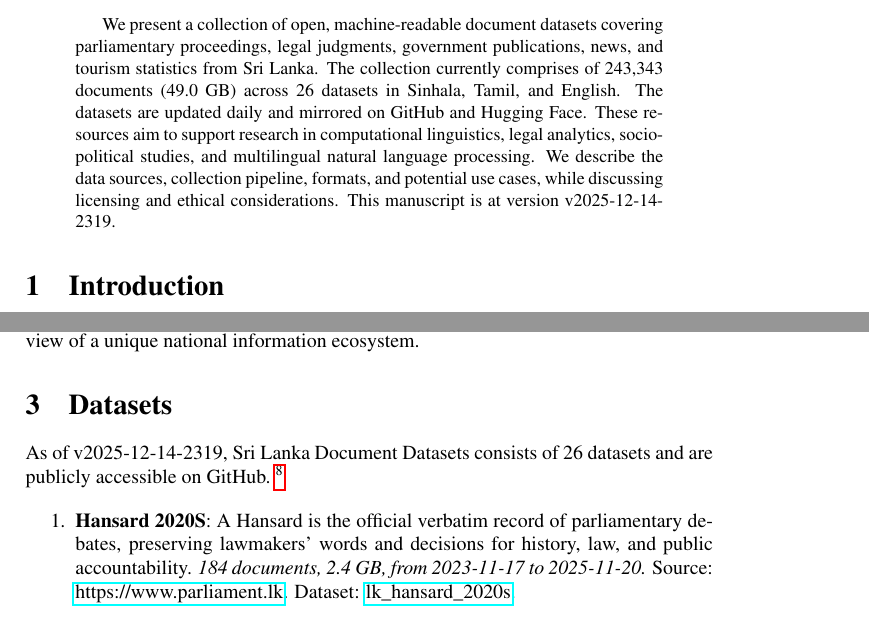
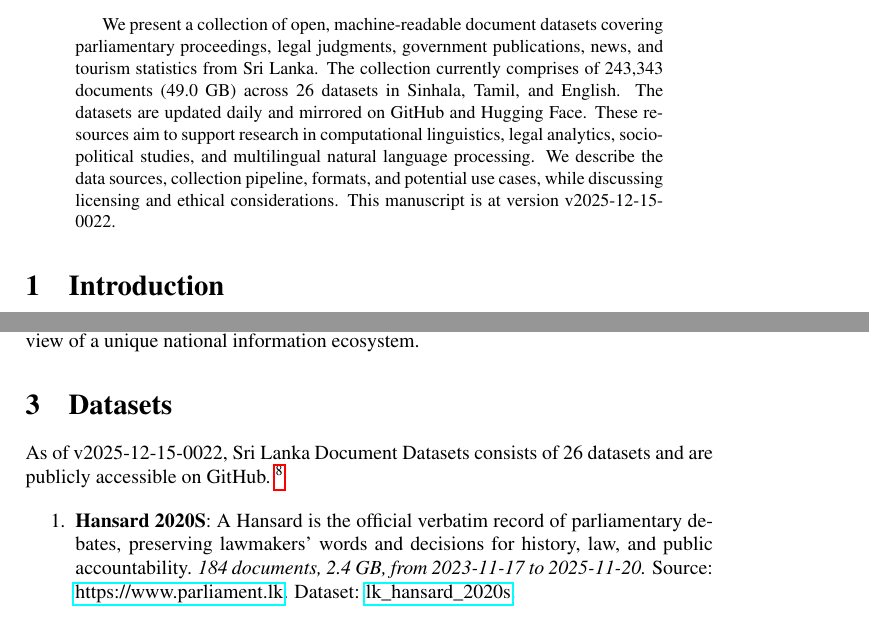
Before and after one commit to nuuuwan/lk_datasets, a LaTeX paper (latex/lk_datasets.tex): two parts of pages 1 and 2 of 7, joined at a grey line, cut so that both start at the same text. Compiled offline with pdfLaTeX; a LaTeX package or settings file that is missing is left out.

Commit message:
🤖 [build.yml] 2025-12-14-1852

```diff
--- a/latex/lk_datasets.tex
+++ b/latex/lk_datasets.tex
@@ -16,7 +16,7 @@
 \normalsize%
 \maketitle%
 \begin{abstract}%
-We present a collection of open, machine-readable document datasets covering parliamentary proceedings, legal judgments, government publications, news, and tourism statistics from Sri Lanka. The collection currently comprises of  243,343  documents (49.0 GB) across 26  datasets in Sinhala, Tamil, and English. The datasets are updated daily and mirrored on GitHub and Hugging Face. These resources aim to support research in computational linguistics, legal analytics, socio-political studies, and multilingual natural language processing. We describe the data sources, collection pipeline, formats, and potential use cases, while discussing licensing and ethical considerations. This manuscript is at version v2025-12-14-2319.%
+We present a collection of open, machine-readable document datasets covering parliamentary proceedings, legal judgments, government publications, news, and tourism statistics from Sri Lanka. The collection currently comprises of  243,343  documents (49.0 GB) across 26  datasets in Sinhala, Tamil, and English. The datasets are updated daily and mirrored on GitHub and Hugging Face. These resources aim to support research in computational linguistics, legal analytics, socio-political studies, and multilingual natural language processing. We describe the data sources, collection pipeline, formats, and potential use cases, while discussing licensing and ethical considerations. This manuscript is at version v2025-12-15-0022.%
 
 %
 \end{abstract}%
@@ -86,7 +86,7 @@ The Sri Lanka Document Datasets aim to fill this gap by aggregating diverse sour
 %
 \section{Datasets}%
 \label{sec:Datasets}%
-As of v2025-12-14-2319, Sri Lanka Document Datasets
+As of v2025-12-15-0022, Sri Lanka Document Datasets
   consists of 26 datasets
  and are publicly accessible on GitHub.%
 ~%
```
Also changed, not shown: README.md, latex/lk_datasets.pdf.
